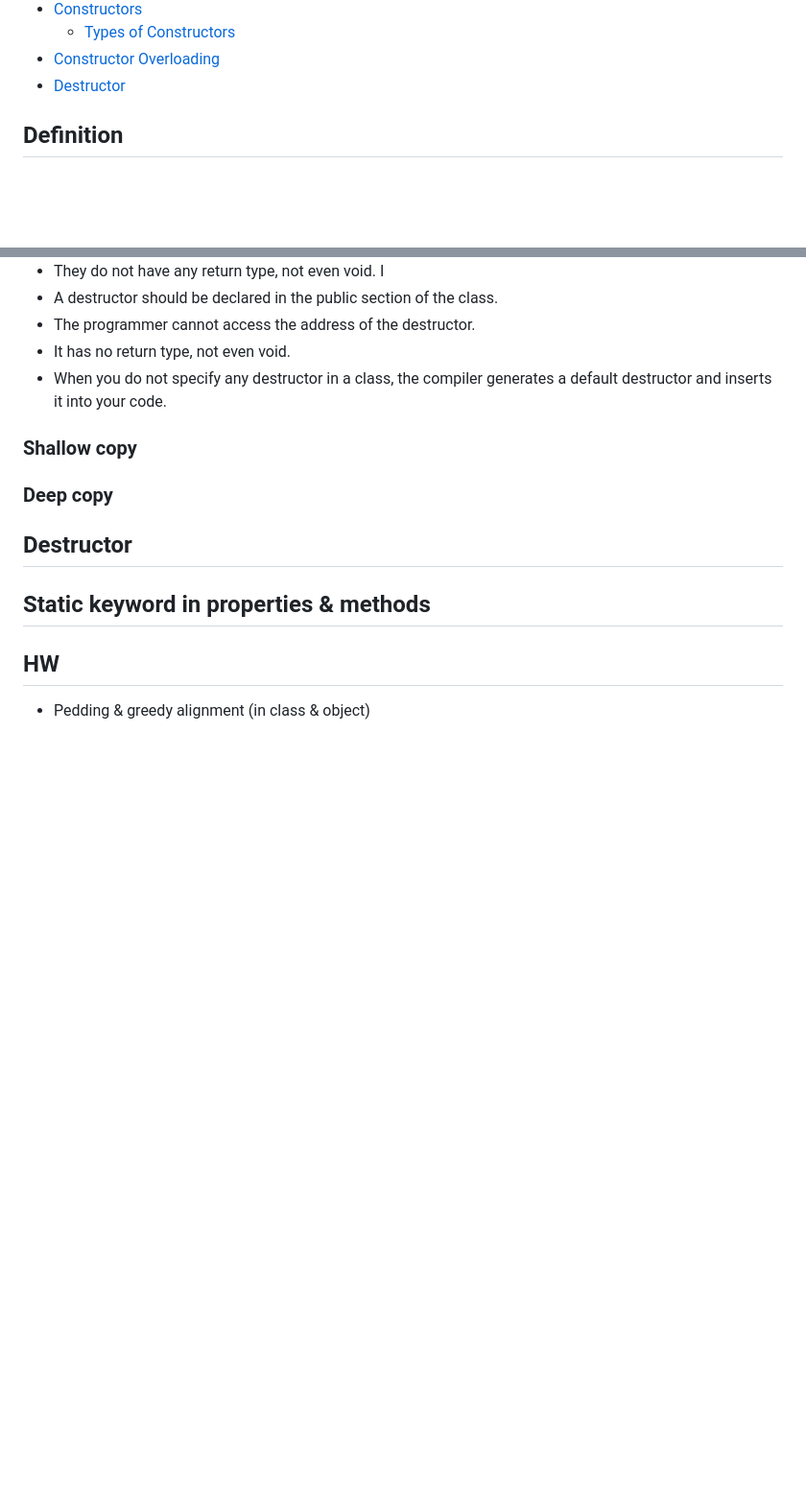
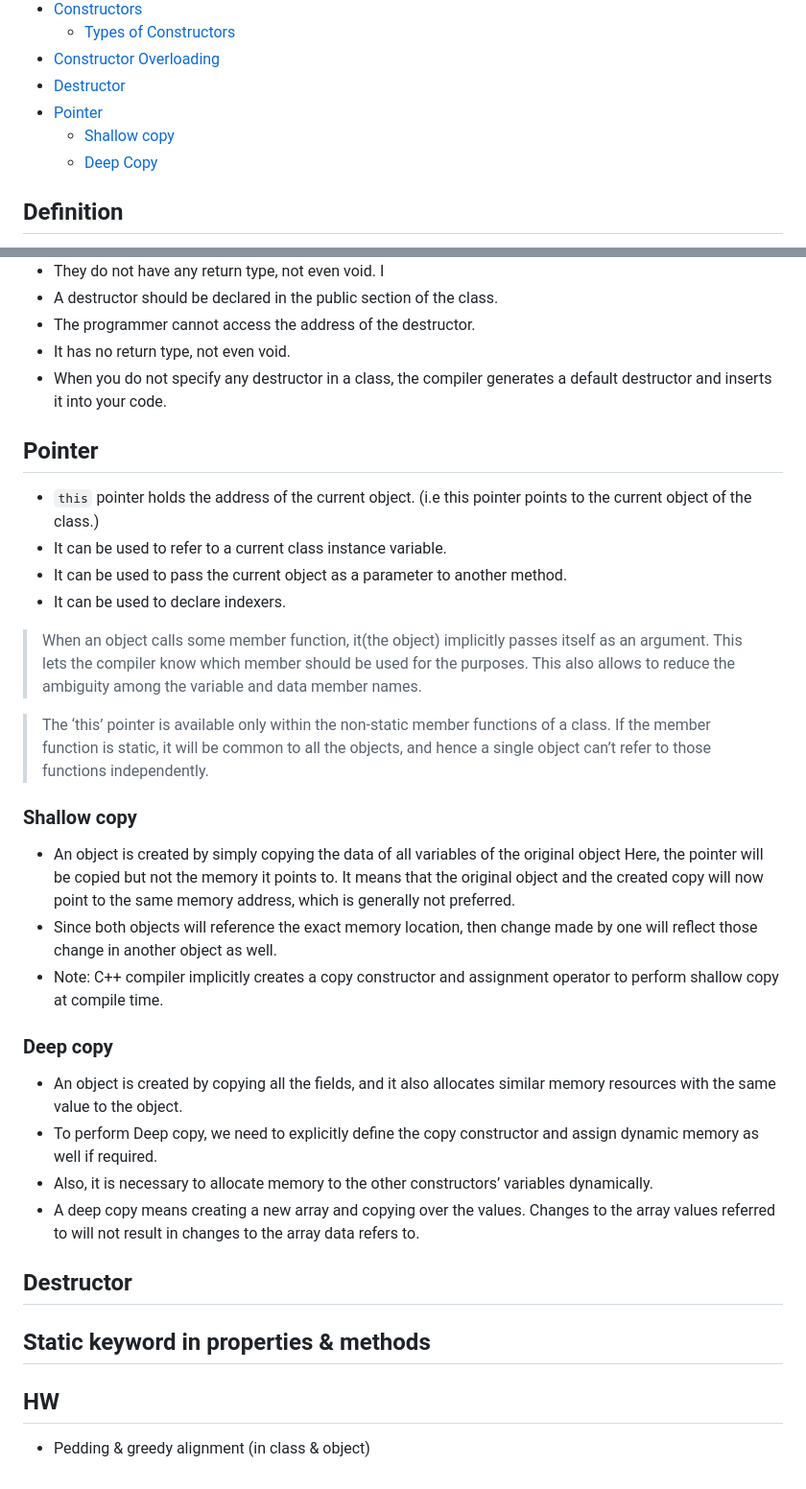
Before and after one commit to subrat611/Placement-preparation, a Markdown page: OOPs/codehelpcpp.md, 2 parts joined by grey strips. Shown at 96% size. Drawn GitHub-style; blank space fills up the shorter version.

Commit message:
this pointer, shallow and deep copy

```diff
--- a/OOPs/codehelpcpp.md
+++ b/OOPs/codehelpcpp.md
@@ -13,6 +13,9 @@
   - [Types of Constructors](#types-of-constructors)
 - [Constructor Overloading](#constructor-overloading)
 - [Destructor](#destructor)
+- [Pointer](#pointer)
+  - [Shallow copy](#shallow-copy)
+  - [Deep Copy](#deep-copy)
 
 ## Definition
 
@@ -276,9 +279,29 @@ A destructor function is called automatically when:
 - It has no return type, not even void.
 - When you do not specify any destructor in a class, the compiler generates a default destructor and inserts it into your code.
 
+## Pointer
+
+- `this` pointer holds the address of the current object. (i.e this pointer points to the current object of the class.)
+- It can be used to refer to a current class instance variable.
+- It can be used to pass the current object as a parameter to another method.
+- It can be used to declare indexers.
+
+> When an object calls some member function, it(the object) implicitly passes itself as an argument. This lets the compiler know which member should be used for the purposes. This also allows to reduce the ambiguity among the variable and data member names.
+
+> The ‘this’ pointer is available only within the non-static member functions of a class. If the member function is static, it will be common to all the objects, and hence a single object can’t refer to those functions independently.
+
 ### Shallow copy
 
+- An object is created by simply copying the data of all variables of the original object Here, the pointer will be copied but not the memory it points to. It means that the original object and the created copy will now point to the same memory address, which is generally not preferred.
+- Since both objects will reference the exact memory location, then change made by one will reflect those change in another object as well.
+- Note: C++ compiler implicitly creates a copy constructor and assignment operator to perform shallow copy at compile time.
+
 ### Deep copy
+
+- An object is created by copying all the fields, and it also allocates similar memory resources with the same value to the object.
+- To perform Deep copy, we need to explicitly define the copy constructor and assign dynamic memory as well if required.
+- Also, it is necessary to allocate memory to the other constructors’ variables dynamically.
+- A deep copy means creating a new array and copying over the values. Changes to the array values referred to will not result in changes to the array data refers to.
 
 ## Destructor
 
```
